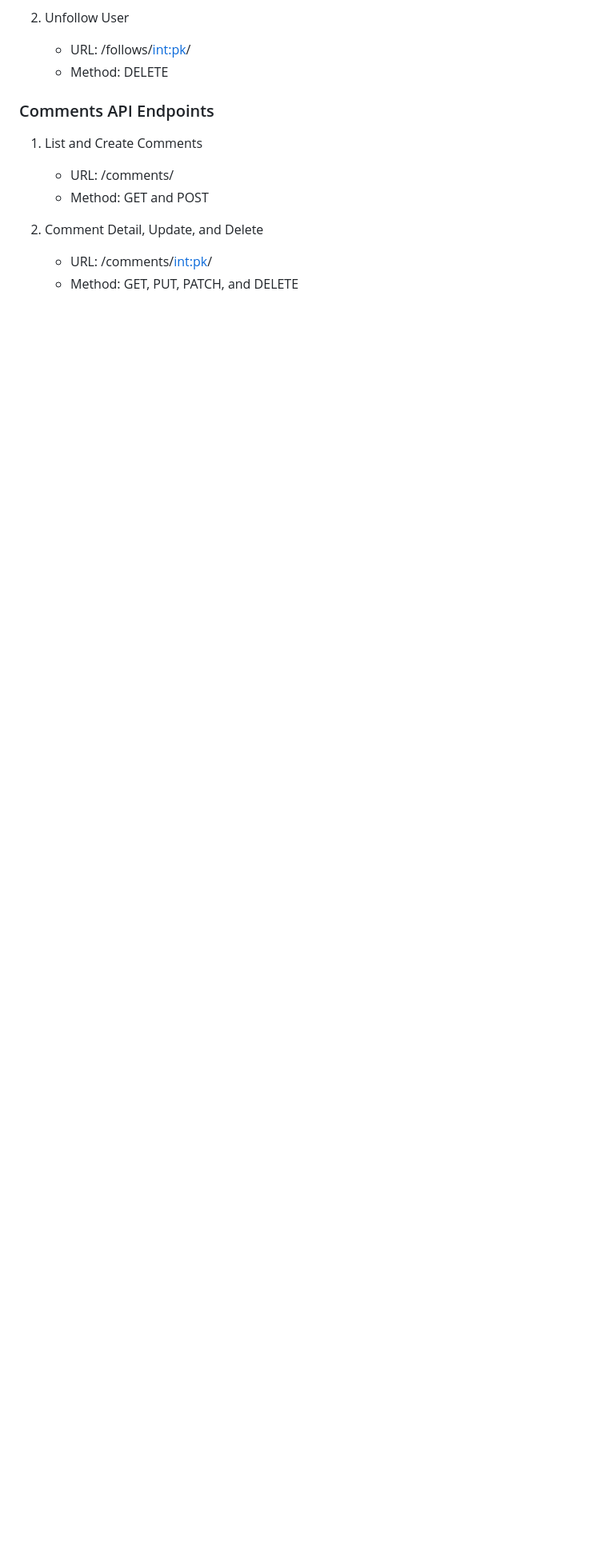
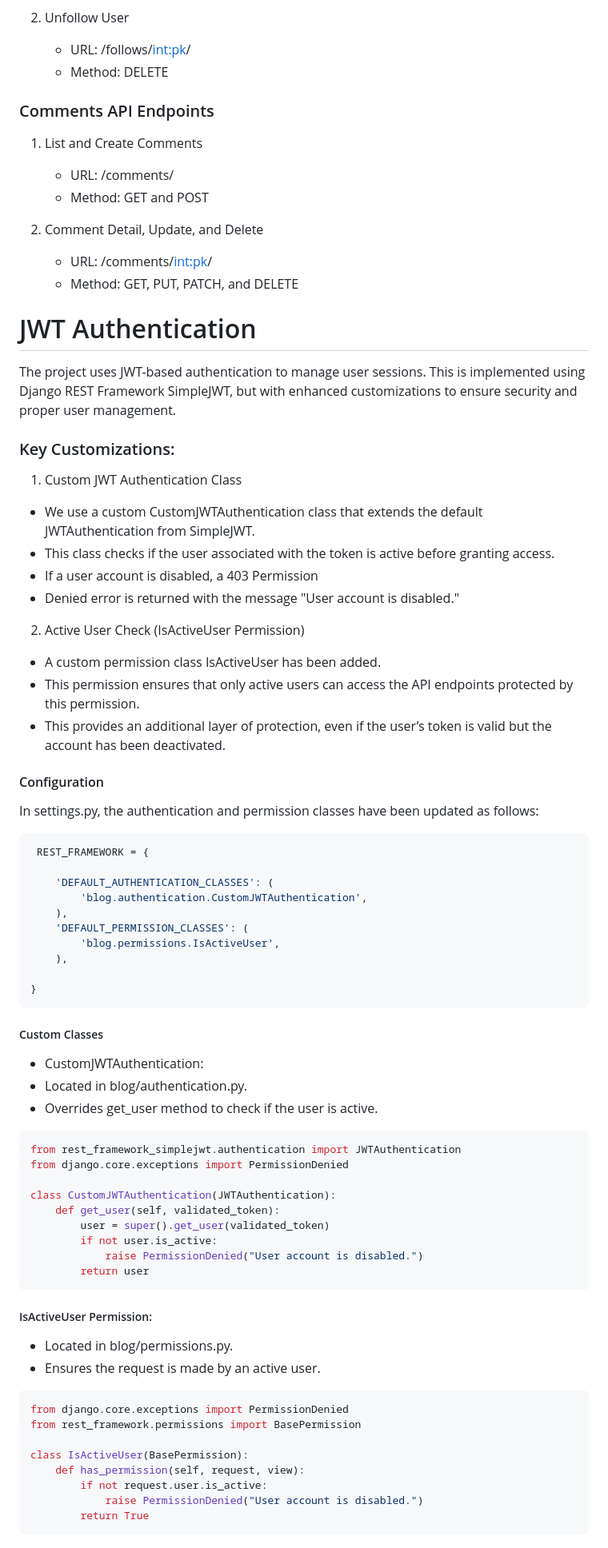
Before and after one commit to frirsta/blog_backend, a Markdown page: Readme.md, the part around one of its changes. Shown at 80% size. Rendered like a GitHub page; blank space fills up the shorter version.

````diff
--- a/Readme.md
+++ b/Readme.md
@@ -236,3 +236,74 @@ Create a .env file in the root directory with the following keys:
 
    - URL: /comments/<int:pk>/
    - Method: GET, PUT, PATCH, and DELETE
+
+# JWT Authentication
+
+The project uses JWT-based authentication to manage user sessions. This is implemented using Django REST Framework SimpleJWT, but with enhanced customizations to ensure security and proper user management.
+
+### Key Customizations:
+
+1. Custom JWT Authentication Class
+
+- We use a custom CustomJWTAuthentication class that extends the default JWTAuthentication from SimpleJWT.
+- This class checks if the user associated with the token is active before granting access.
+- If a user account is disabled, a 403 Permission
+- Denied error is returned with the message "User account is disabled."
+
+2. Active User Check (IsActiveUser Permission)
+
+- A custom permission class IsActiveUser has been added.
+- This permission ensures that only active users can access the API endpoints protected by this permission.
+- This provides an additional layer of protection, even if the user’s token is valid but the account has been deactivated.
+
+#### Configuration
+
+In settings.py, the authentication and permission classes have been updated as follows:
+
+```python
+ REST_FRAMEWORK = {
+
+    'DEFAULT_AUTHENTICATION_CLASSES': (
+        'blog.authentication.CustomJWTAuthentication',
+    ),
+    'DEFAULT_PERMISSION_CLASSES': (
+        'blog.permissions.IsActiveUser',
+    ),
+
+}
+```
+
+##### Custom Classes
+
+- CustomJWTAuthentication:
+- Located in blog/authentication.py.
+- Overrides get_user method to check if the user is active.
+
+```python
+from rest_framework_simplejwt.authentication import JWTAuthentication
+from django.core.exceptions import PermissionDenied
+
+class CustomJWTAuthentication(JWTAuthentication):
+    def get_user(self, validated_token):
+        user = super().get_user(validated_token)
+        if not user.is_active:
+            raise PermissionDenied("User account is disabled.")
+        return user
+```
+
+##### IsActiveUser Permission:
+
+- Located in blog/permissions.py.
+- Ensures the request is made by an active user.
+
+```python
+from django.core.exceptions import PermissionDenied
+from rest_framework.permissions import BasePermission
+
+class IsActiveUser(BasePermission):
+    def has_permission(self, request, view):
+        if not request.user.is_active:
+            raise PermissionDenied("User account is disabled.")
+        return True
+```
+
````
Also changed, not shown: other parts of Readme.md (+94 -0 lines).
